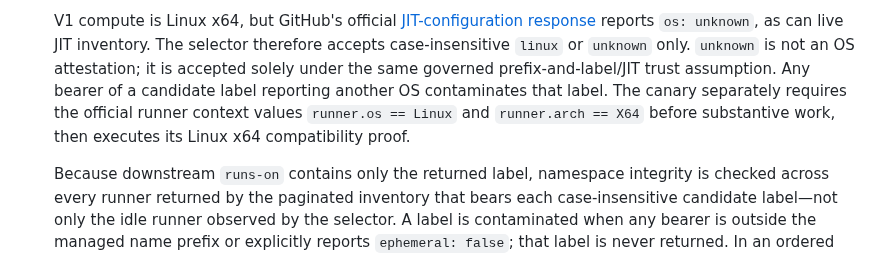
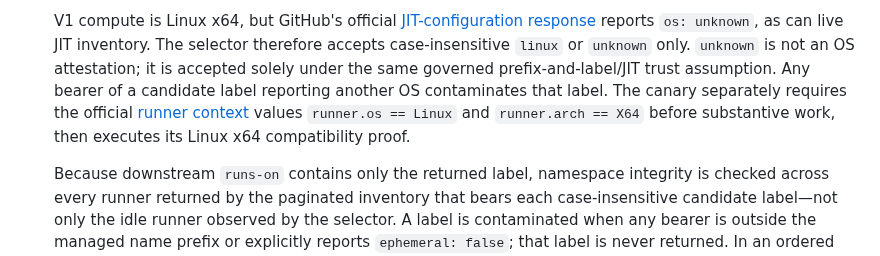
Before and after one commit to melodic-software/ci-workflows, a Markdown page: README.md, the part around one of its changes. GitHub-like rendering.

Commit message:
docs: cite official runner context values

```diff
--- a/README.md
+++ b/README.md
@@ -222,9 +222,9 @@ GitHub continues the normal weekly patching of each hosted image generation.
   or `unknown` only. `unknown` is not an OS attestation; it is accepted solely
   under the same governed prefix-and-label/JIT trust assumption. Any bearer of a
   candidate label reporting another OS contaminates that label. The canary
-  separately requires the official runner context values `runner.os == Linux`
-  and `runner.arch == X64` before substantive work, then executes its Linux x64
-  compatibility proof.
+  separately requires the official [runner context][runner-context] values
+  `runner.os == Linux` and `runner.arch == X64` before substantive work, then
+  executes its Linux x64 compatibility proof.
 
   Because downstream `runs-on` contains only the returned label, namespace
   integrity is checked across every runner returned by the paginated inventory
```
Also changed, not shown: other parts of README.md (+1 -0 lines).
